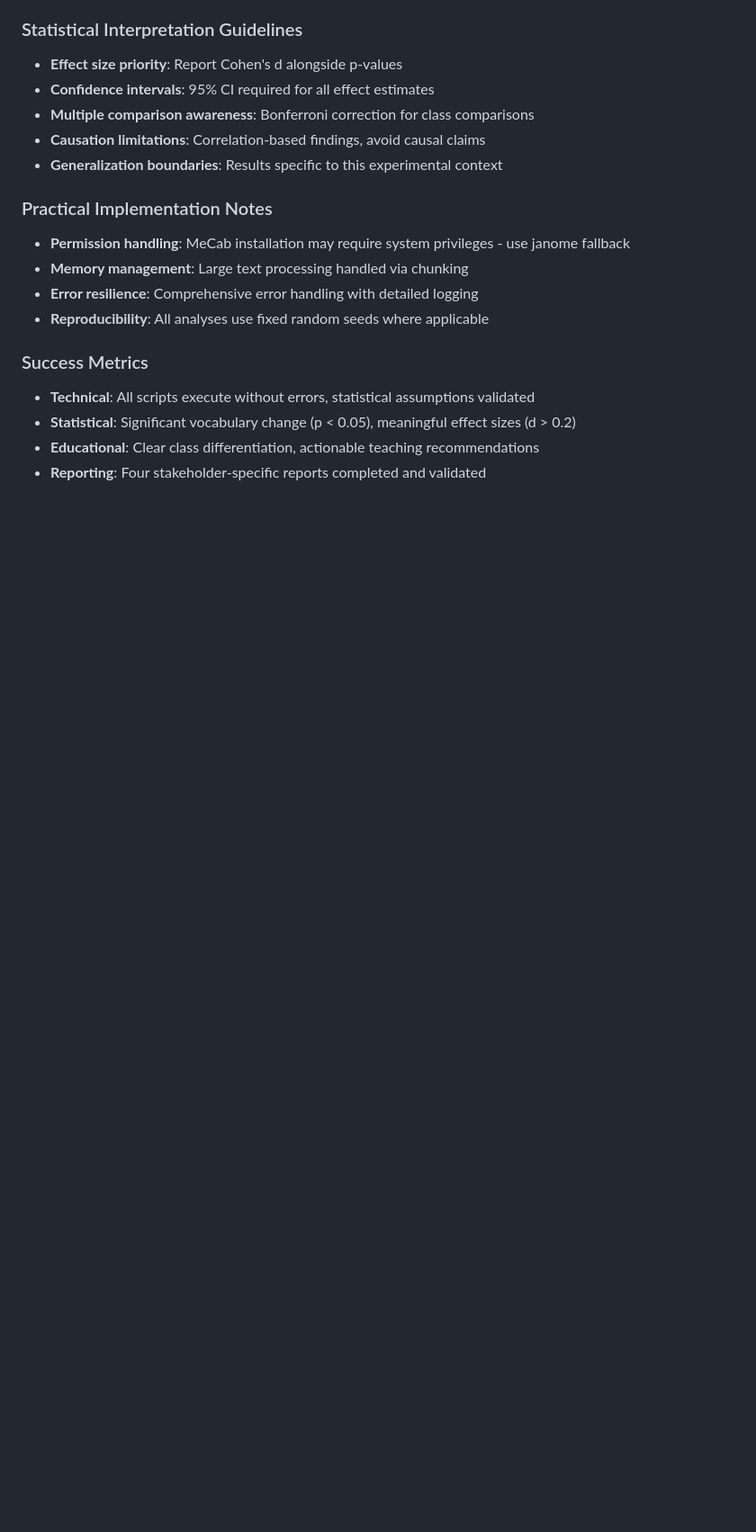
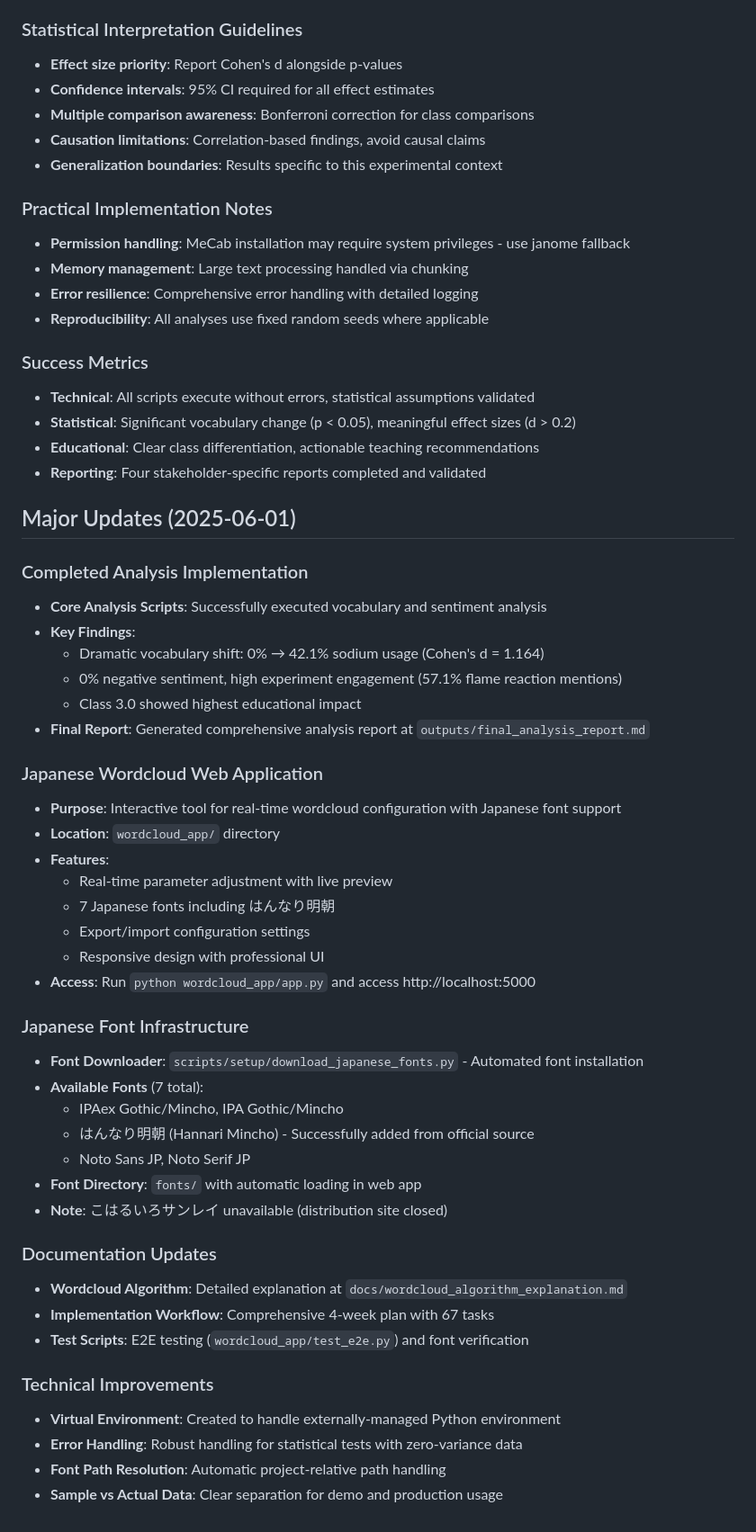
Before and after one commit to Grac11111aq/lecture-text-analysis, a Markdown page: CLAUDE.md, the part around the change. Shown at 90% size. Rendered like a GitHub page; blank space fills up the shorter version.

Commit message:
Update CLAUDE.md with major implementation updates
Document comprehensive changes including:
• Completed analysis implementation with key findings
• Japanese wordcloud web application development
• Japanese font infrastructure with 7 fonts
• Documentation and technical improvements

This provides guidance for future Claude Code sessions about the current project state and available tools.

🤖 Generated with [Claude Code](https://claude.ai/code)

Co-Authored-By: Claude <noreply@anthropic.com>

```diff
--- a/CLAUDE.md
+++ b/CLAUDE.md
@@ -180,3 +180,43 @@ python scripts/analysis/06_statistical_testing.py
 - **Statistical**: Significant vocabulary change (p < 0.05), meaningful effect sizes (d > 0.2)
 - **Educational**: Clear class differentiation, actionable teaching recommendations
 - **Reporting**: Four stakeholder-specific reports completed and validated
+
+## Major Updates (2025-06-01)
+
+### Completed Analysis Implementation
+- **Core Analysis Scripts**: Successfully executed vocabulary and sentiment analysis
+- **Key Findings**:
+  - Dramatic vocabulary shift: 0% → 42.1% sodium usage (Cohen's d = 1.164)
+  - 0% negative sentiment, high experiment engagement (57.1% flame reaction mentions)
+  - Class 3.0 showed highest educational impact
+- **Final Report**: Generated comprehensive analysis report at `outputs/final_analysis_report.md`
+
+### Japanese Wordcloud Web Application
+- **Purpose**: Interactive tool for real-time wordcloud configuration with Japanese font support
+- **Location**: `wordcloud_app/` directory
+- **Features**:
+  - Real-time parameter adjustment with live preview
+  - 7 Japanese fonts including はんなり明朝
+  - Export/import configuration settings
+  - Responsive design with professional UI
+- **Access**: Run `python wordcloud_app/app.py` and access http://localhost:5000
+
+### Japanese Font Infrastructure
+- **Font Downloader**: `scripts/setup/download_japanese_fonts.py` - Automated font installation
+- **Available Fonts** (7 total):
+  - IPAex Gothic/Mincho, IPA Gothic/Mincho
+  - はんなり明朝 (Hannari Mincho) - Successfully added from official source
+  - Noto Sans JP, Noto Serif JP
+- **Font Directory**: `fonts/` with automatic loading in web app
+- **Note**: こはるいろサンレイ unavailable (distribution site closed)
+
+### Documentation Updates
+- **Wordcloud Algorithm**: Detailed explanation at `docs/wordcloud_algorithm_explanation.md`
+- **Implementation Workflow**: Comprehensive 4-week plan with 67 tasks
+- **Test Scripts**: E2E testing (`wordcloud_app/test_e2e.py`) and font verification
+
+### Technical Improvements
+- **Virtual Environment**: Created to handle externally-managed Python environment
+- **Error Handling**: Robust handling for statistical tests with zero-variance data
+- **Font Path Resolution**: Automatic project-relative path handling
+- **Sample vs Actual Data**: Clear separation for demo and production usage
```
